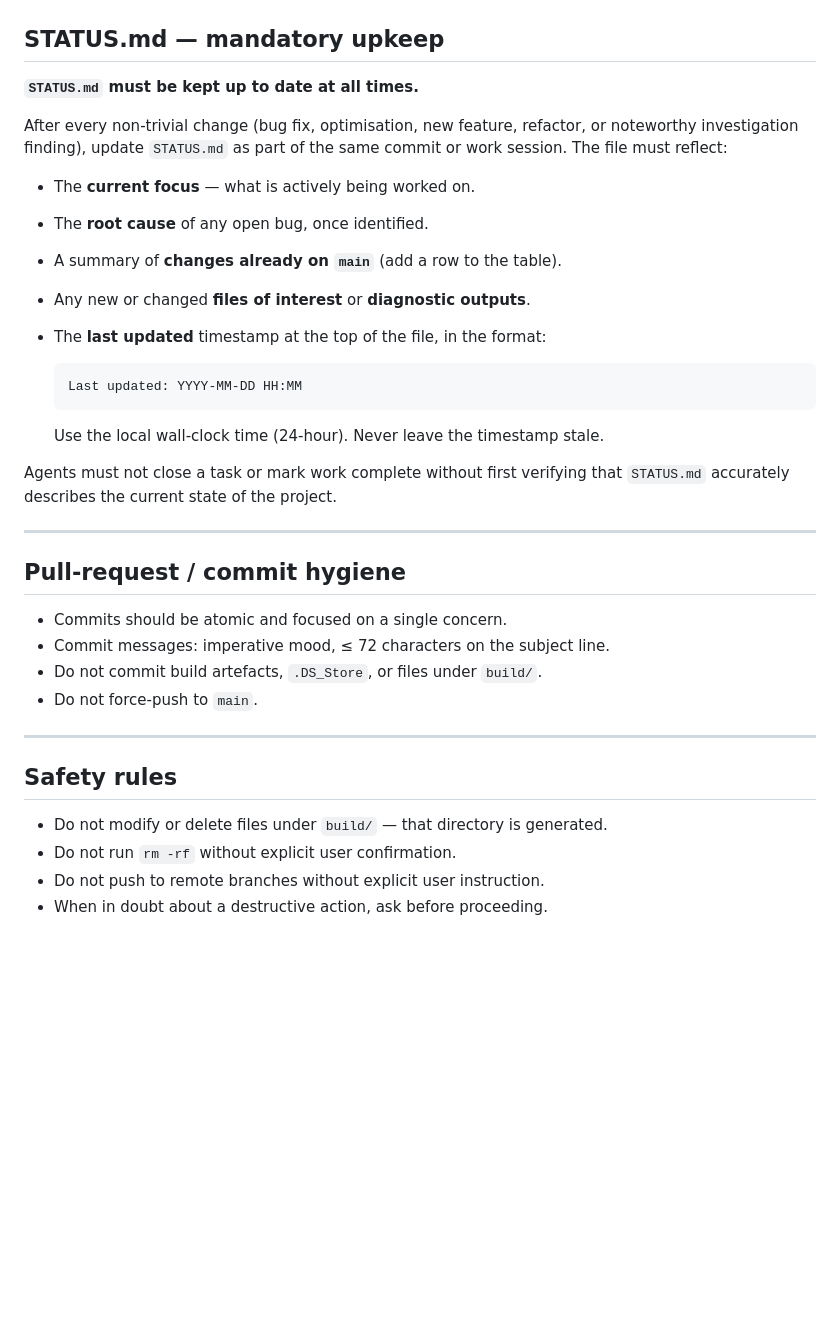
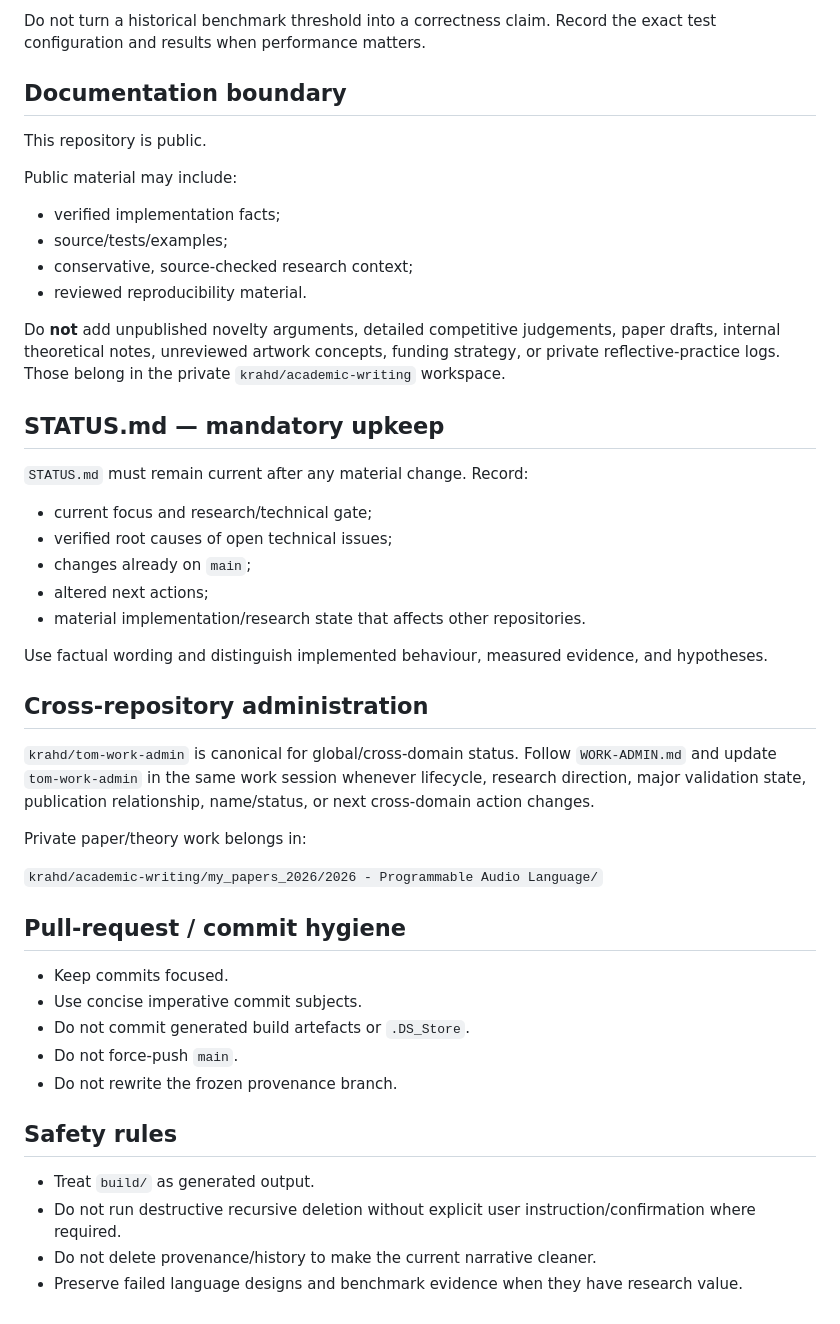
Before and after one commit to krahd/audio_scripter, a Markdown page: AGENTS.md, the part around one of its changes. Rendered like a GitHub page; blank space fills up the shorter version.

````diff
--- a/AGENTS.md
+++ b/AGENTS.md
@@ -80,41 +131,49 @@ produces artefacts under `build/audio_scripter_artefacts/`.
+Do not turn a historical benchmark threshold into a correctness claim. Record the exact test configuration and results when performance matters.
+
+## Documentation boundary
+
+This repository is public.
+
+Public material may include:
+
+- verified implementation facts;
+- source/tests/examples;
+- conservative, source-checked research context;
+- reviewed reproducibility material.
+
+Do **not** add unpublished novelty arguments, detailed competitive judgements, paper drafts, internal theoretical notes, unreviewed artwork concepts, funding strategy, or private reflective-practice logs. Those belong in the private `krahd/academic-writing` workspace.
 
 ## STATUS.md — mandatory upkeep
 
-**`STATUS.md` must be kept up to date at all times.**
+`STATUS.md` must remain current after any material change. Record:
 
-After every non-trivial change (bug fix, optimisation, new feature, refactor,
-or noteworthy investigation finding), update `STATUS.md` as part of the same
-commit or work session. The file must reflect:
+- current focus and research/technical gate;
+- verified root causes of open technical issues;
+- changes already on `main`;
+- altered next actions;
+- material implementation/research state that affects other repositories.
 
-- The **current focus** — what is actively being worked on.
-- The **root cause** of any open bug, once identified.
-- A summary of **changes already on `main`** (add a row to the table).
-- Any new or changed **files of interest** or **diagnostic outputs**.
-- The **last updated** timestamp at the top of the file, in the format:
+Use factual wording and distinguish implemented behaviour, measured evidence, and hypotheses.
 
-  ```
-  Last updated: YYYY-MM-DD HH:MM
-  ```
+## Cross-repository administration
 
-  Use the local wall-clock time (24-hour). Never leave the timestamp stale.
+`krahd/tom-work-admin` is canonical for global/cross-domain status. Follow `WORK-ADMIN.md` and update `tom-work-admin` in the same work session whenever lifecycle, research direction, major validation state, publication relationship, name/status, or next cross-domain action changes.
 
-Agents must not close a task or mark work complete without first verifying that
-`STATUS.md` accurately describes the current state of the project.
+Private paper/theory work belongs in:
 
----
+`krahd/academic-writing/my_papers_2026/2026 - Programmable Audio Language/`
 
 ## Pull-request / commit hygiene
 
-- Commits should be atomic and focused on a single concern.
-- Commit messages: imperative mood, ≤ 72 characters on the subject line.
-- Do not commit build artefacts, `.DS_Store`, or files under `build/`.
-- Do not force-push to `main`.
-
----
+- Keep commits focused.
+- Use concise imperative commit subjects.
+- Do not commit generated build artefacts or `.DS_Store`.
+- Do not force-push `main`.
+- Do not rewrite the frozen provenance branch.
 
 ## Safety rules
 
-- Do not modify or delete files under `build/` — that directory is generated.
-- Do not run `rm -rf` without explicit user confirmation.
-- Do not push to remote branches without explicit user instruction.
-- When in doubt about a destructive action, ask before proceeding.
+- Treat `build/` as generated output.
+- Do not run destructive recursive deletion without explicit user instruction/confirmation where required.
+- Do not delete provenance/history to make the current narrative cleaner.
+- Preserve failed language designs and benchmark evidence when they have research value.
````
Also changed, not shown: other parts of AGENTS.md (+100 -49 lines).
